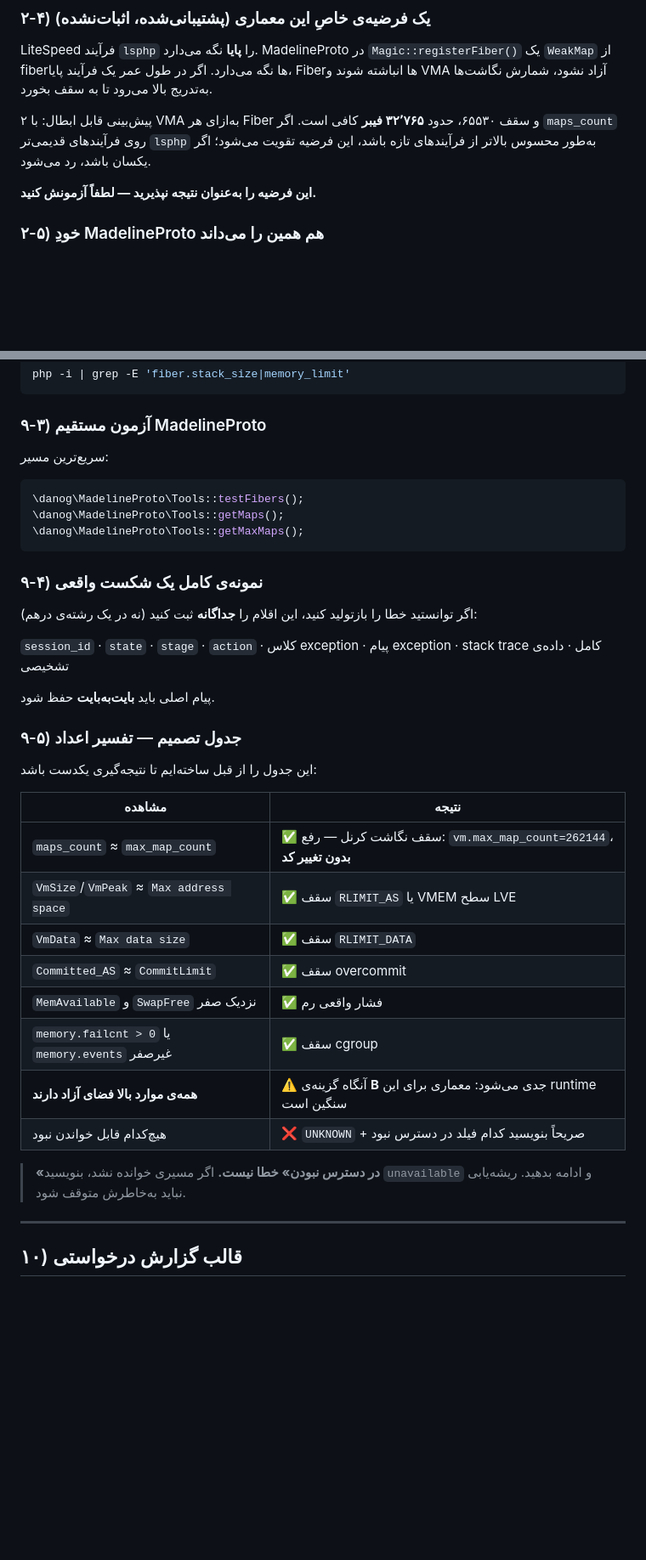
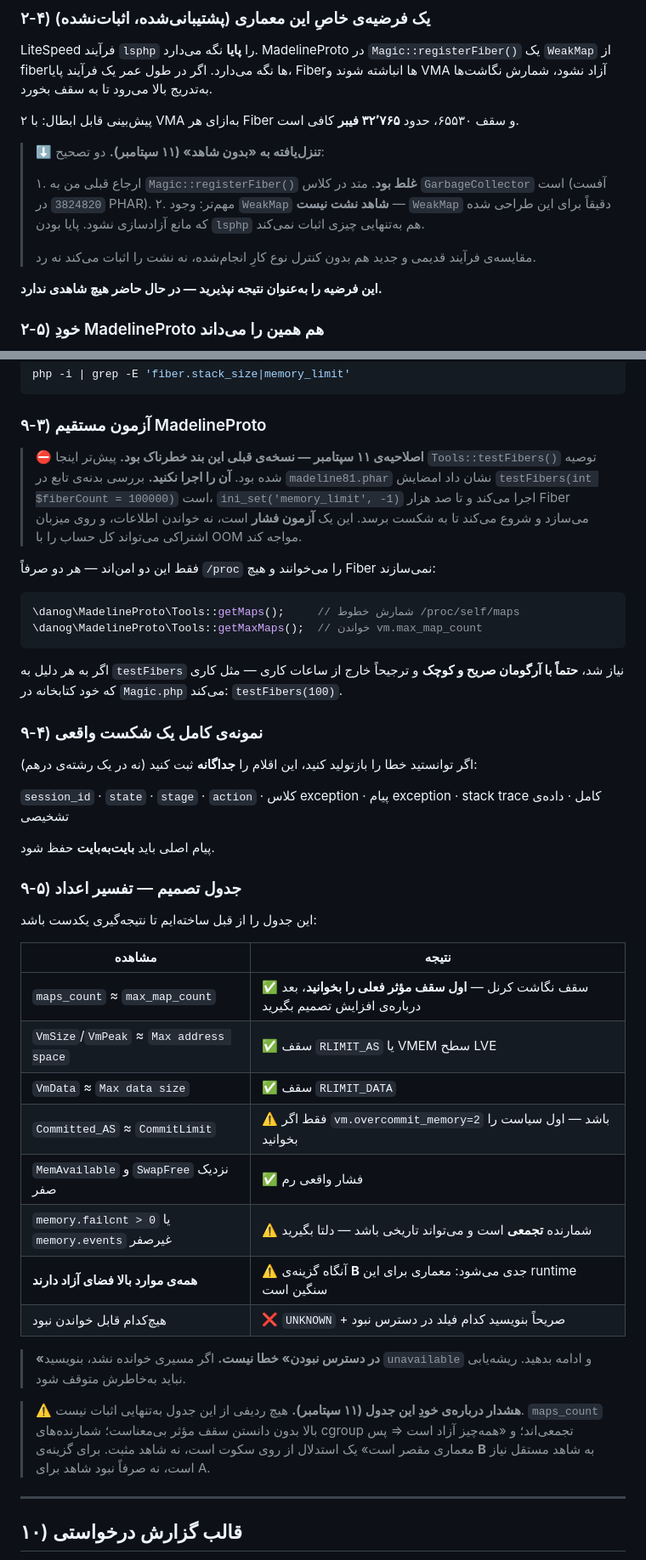
Before and after one commit to AdelJamali/aaa, a Markdown page: BRIEF-KARSHENAS.md, 2 parts joined by grey strips. Shown at 85% size. Rendered like a GitHub page; blank space fills up the shorter version.

````diff
--- a/BRIEF-KARSHENAS.md
+++ b/BRIEF-KARSHENAS.md
@@ -183,11 +189,20 @@ LiteSpeed فرآیند `lsphp` را **پایا** نگه می‌دارد. Madelin
 به‌تدریج بالا می‌رود تا به سقف بخورد.
 
 پیش‌بینی قابل ابطال: با ۲ VMA به‌ازای هر Fiber و سقف ۶۵۵۳۰، حدود
-**۳۲٬۷۶۵ فیبر** کافی است. اگر `maps_count` روی فرآیندهای قدیمی‌تر
-`lsphp` به‌طور محسوس بالاتر از فرآیندهای تازه باشد، این فرضیه تقویت
-می‌شود؛ اگر یکسان باشد، رد می‌شود.
+**۳۲٬۷۶۵ فیبر** کافی است.
 
-**این فرضیه را به‌عنوان نتیجه نپذیرید — لطفاً آزمونش کنید.**
+> ⬇️ **تنزل‌یافته به «بدون شاهد» (۱۱ سپتامبر).** دو تصحیح:
+>
+> ۱. ارجاع قبلی من به `Magic::registerFiber()` **غلط بود**. متد در
+>    کلاس `GarbageCollector` است (آفست `3824820` در PHAR).
+> ۲. مهم‌تر: وجود `WeakMap` **شاهد نشت نیست** — `WeakMap` دقیقاً برای
+>    این طراحی شده که مانع آزادسازی نشود. پایا بودن `lsphp` هم
+>    به‌تنهایی چیزی اثبات نمی‌کند.
+>
+> مقایسه‌ی فرآیند قدیمی و جدید هم بدون کنترل نوع کارِ انجام‌شده،
+> نه نشت را اثبات می‌کند نه رد.
+
+**این فرضیه را به‌عنوان نتیجه نپذیرید — در حال حاضر هیچ شاهدی ندارد.**
 
 ### ۲-۵) خودِ MadelineProto هم همین را می‌داند
 
@@ -555,13 +570,25 @@ php -i | grep -E 'fiber.stack_size|memory_limit'
 
 ### ۹-۳) آزمون مستقیم MadelineProto
 
-سریع‌ترین مسیر:
+> ⛔ **اصلاحیه‌ی ۱۱ سپتامبر — نسخه‌ی قبلی این بند خطرناک بود.**
+> پیش‌تر اینجا `Tools::testFibers()` توصیه شده بود. **آن را اجرا نکنید.**
+> بررسی بدنه‌ی تابع در `madeline81.phar` نشان داد امضایش
+> `testFibers(int $fiberCount = 100000)` است، `ini_set('memory_limit', -1)`
+> اجرا می‌کند و تا صد هزار Fiber می‌سازد و شروع می‌کند تا به شکست برسد.
+> این یک **آزمون فشار** است، نه خواندن اطلاعات، و روی میزبان اشتراکی
+> می‌تواند کل حساب را با OOM مواجه کند.
+
+فقط این دو امن‌اند — هر دو صرفاً `/proc` را می‌خوانند و هیچ Fiber
+نمی‌سازند:
 
 ```php
-\danog\MadelineProto\Tools::testFibers();
-\danog\MadelineProto\Tools::getMaps();
-\danog\MadelineProto\Tools::getMaxMaps();
+\danog\MadelineProto\Tools::getMaps();     // شمارش خطوط /proc/self/maps
+\danog\MadelineProto\Tools::getMaxMaps();  // خواندن vm.max_map_count
 ```
+
+اگر به هر دلیل به `testFibers` نیاز شد، **حتماً با آرگومان صریح و کوچک**
+و ترجیحاً خارج از ساعات کاری — مثل کاری که خود کتابخانه در
+`Magic.php` می‌کند: `testFibers(100)`.
 
 ### ۹-۴) نمونه‌ی کامل یک شکست واقعی
 
@@ -579,17 +606,23 @@ php -i | grep -E 'fiber.stack_size|memory_limit'
 
 | مشاهده | نتیجه |
 |---|---|
-| `maps_count` ≈ `max_map_count` | ✅ سقف نگاشت کرنل — رفع: `vm.max_map_count=262144`، **بدون تغییر کد** |
+| `maps_count` ≈ `max_map_count` | ✅ سقف نگاشت کرنل — **اول سقف مؤثر فعلی را بخوانید**، بعد درباره‌ی افزایش تصمیم بگیرید |
 | `VmSize`/`VmPeak` ≈ `Max address space` | ✅ سقف `RLIMIT_AS` یا VMEM سطح LVE |
 | `VmData` ≈ `Max data size` | ✅ سقف `RLIMIT_DATA` |
-| `Committed_AS` ≈ `CommitLimit` | ✅ سقف overcommit |
+| `Committed_AS` ≈ `CommitLimit` | ⚠️ فقط اگر `vm.overcommit_memory=2` باشد — اول سیاست را بخوانید |
 | `MemAvailable` و `SwapFree` نزدیک صفر | ✅ فشار واقعی رم |
-| `memory.failcnt > 0` یا `memory.events` غیرصفر | ✅ سقف cgroup |
+| `memory.failcnt > 0` یا `memory.events` غیرصفر | ⚠️ شمارنده **تجمعی** است و می‌تواند تاریخی باشد — دلتا بگیرید |
 | **همه‌ی موارد بالا فضای آزاد دارند** | ⚠️ آنگاه گزینه‌ی **B** جدی می‌شود: معماری برای این runtime سنگین است |
 | هیچ‌کدام قابل خواندن نبود | ❌ `UNKNOWN` + صریحاً بنویسید کدام فیلد در دسترس نبود |
 
 > **«در دسترس نبودن» خطا نیست.** اگر مسیری خوانده نشد، بنویسید
 > `unavailable` و ادامه بدهید. ریشه‌یابی نباید به‌خاطرش متوقف شود.
+
+> ⚠️ **هشدار درباره‌ی خودِ این جدول (۱۱ سپتامبر).** هیچ ردیفی از این
+> جدول به‌تنهایی اثبات نیست. `maps_count` بالا بدون دانستن سقف مؤثر
+> بی‌معناست؛ شمارنده‌های cgroup تجمعی‌اند؛ و «همه‌چیز آزاد است ⇒ پس
+> معماری مقصر است» یک استدلال از روی سکوت است، نه شاهد مثبت.
+> برای گزینه‌ی **B** به شاهد مستقل نیاز است، نه صرفاً نبود شاهد برای A.
 
 ---
 
````
Also changed, not shown: other parts of BRIEF-KARSHENAS.md (+11 -5 lines), ARZYABI-GOZARESH-KARSHENAS.md (added, +300 -0 lines).
